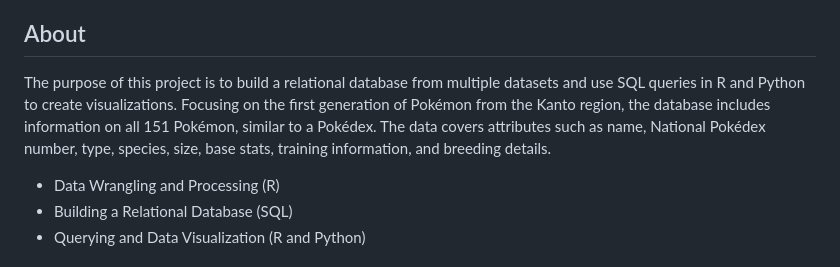
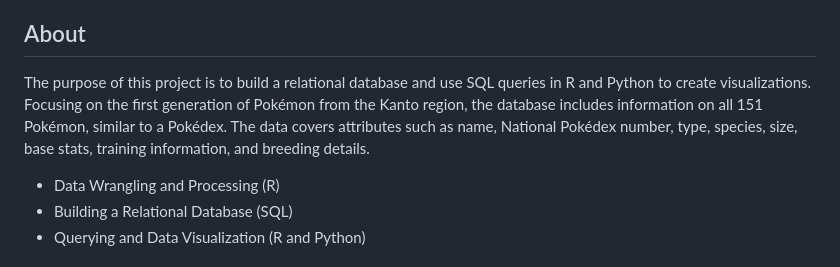
Before and after one commit to matteo-torres/kanto-pokedex, a Markdown page: README.md, the part around the change. Drawn GitHub-style.

```diff
--- a/README.md
+++ b/README.md
@@ -7,7 +7,7 @@
 </p>
 
 ## About
-The purpose of this project is to build a relational database from multiple datasets and use SQL queries in R and Python to create visualizations. Focusing on the first generation of Pokémon from the Kanto region, the database includes information on all 151 Pokémon, similar to a Pokédex. The data covers attributes such as name, National Pokédex number, type, species, size, base stats, training information, and breeding details.
+The purpose of this project is to build a relational database and use SQL queries in R and Python to create visualizations. Focusing on the first generation of Pokémon from the Kanto region, the database includes information on all 151 Pokémon, similar to a Pokédex. The data covers attributes such as name, National Pokédex number, type, species, size, base stats, training information, and breeding details.
 
 - Data Wrangling and Processing (R)
 - Building a Relational Database (SQL)
```
